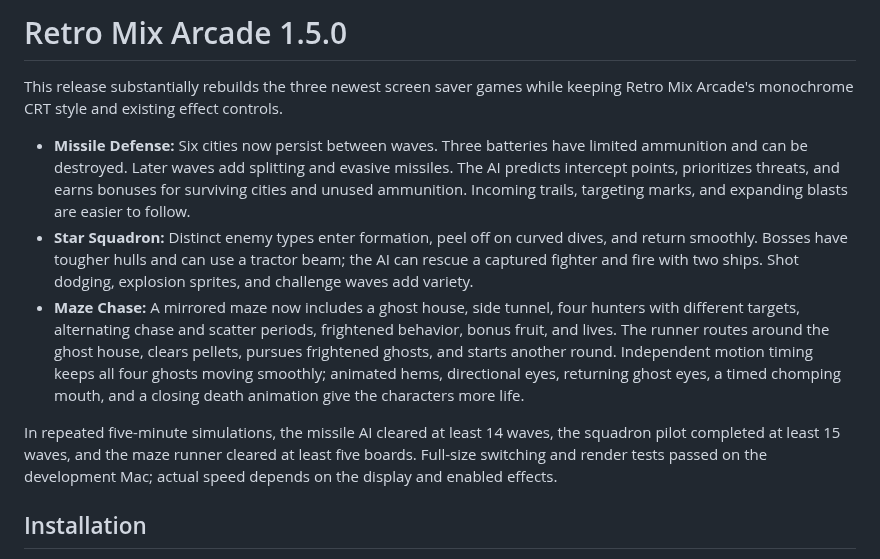
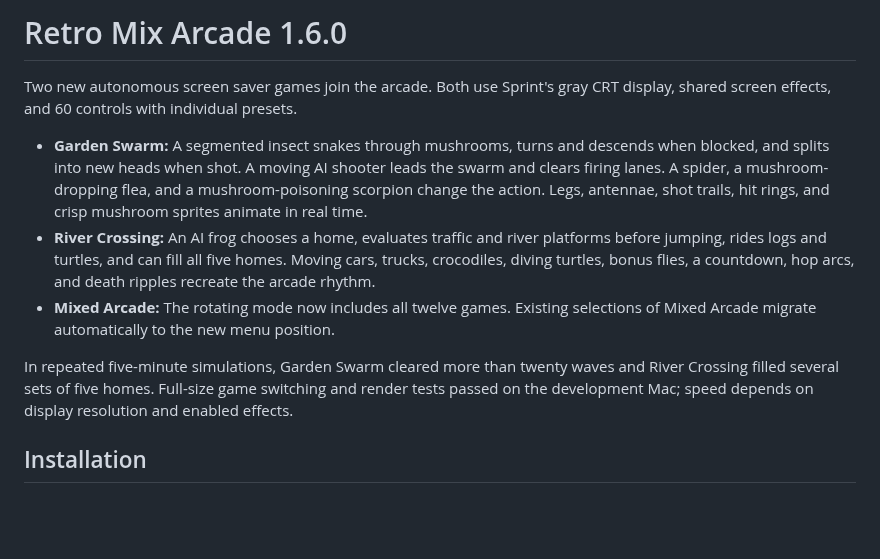
Before and after one commit to mikaelmoran/retro-mix-arcade-downloads, a Markdown page: RELEASE_NOTES.md, the part around the change. Rendered like a GitHub page; blank space fills up the shorter version.

```diff
--- a/RELEASE_NOTES.md
+++ b/RELEASE_NOTES.md
@@ -1,29 +1,24 @@
-# Retro Mix Arcade 1.5.0
+# Retro Mix Arcade 1.6.0
 
-This release substantially rebuilds the three newest screen saver games while
-keeping Retro Mix Arcade's monochrome CRT style and existing effect controls.
+Two new autonomous screen saver games join the arcade. Both use Sprint's gray
+CRT display, shared screen effects, and 60 controls with individual presets.
 
-- **Missile Defense:** Six cities now persist between waves. Three batteries
-  have limited ammunition and can be destroyed. Later waves add splitting and
-  evasive missiles. The AI predicts intercept points, prioritizes threats,
-  and earns bonuses for surviving cities and unused ammunition. Incoming
-  trails, targeting marks, and expanding blasts are easier to follow.
-- **Star Squadron:** Distinct enemy types enter formation, peel off on curved
-  dives, and return smoothly. Bosses have tougher hulls and can use a tractor
-  beam; the AI can rescue a captured fighter and fire with two ships. Shot
-  dodging, explosion sprites, and challenge waves add variety.
-- **Maze Chase:** A mirrored maze now includes a ghost house, side tunnel,
-  four hunters with different targets, alternating chase and scatter periods,
-  frightened behavior, bonus fruit, and lives. The runner routes around the
-  ghost house, clears pellets, pursues frightened ghosts, and starts another
-  round. Independent motion timing keeps all four ghosts moving smoothly;
-  animated hems, directional eyes, returning ghost eyes, a timed chomping
-  mouth, and a closing death animation give the characters more life.
+- **Garden Swarm:** A segmented insect snakes through mushrooms, turns and
+  descends when blocked, and splits into new heads when shot. A moving AI
+  shooter leads the swarm and clears firing lanes. A spider, a mushroom-dropping
+  flea, and a mushroom-poisoning scorpion change the action. Legs, antennae,
+  shot trails, hit rings, and crisp mushroom sprites animate in real time.
+- **River Crossing:** An AI frog chooses a home, evaluates traffic and river
+  platforms before jumping, rides logs and turtles, and can fill all five
+  homes. Moving cars, trucks, crocodiles, diving turtles, bonus flies, a
+  countdown, hop arcs, and death ripples recreate the arcade rhythm.
+- **Mixed Arcade:** The rotating mode now includes all twelve games. Existing
+  selections of Mixed Arcade migrate automatically to the new menu position.
 
-In repeated five-minute simulations, the missile AI cleared at least 14
-waves, the squadron pilot completed at least 15 waves, and the maze runner
-cleared at least five boards. Full-size switching and render tests passed on
-the development Mac; actual speed depends on the display and enabled effects.
+In repeated five-minute simulations, Garden Swarm cleared more than twenty
+waves and River Crossing filled several sets of five homes. Full-size game
+switching and render tests passed on the development Mac; speed depends on
+display resolution and enabled effects.
 
 ## Installation
 
```
Also changed, not shown: README.md (+13 -4 lines), Images/RetroMixArcade-app.png, Images/Screenshots/garden-swarm.png (added), Images/Screenshots/river-crossing.png (added).
